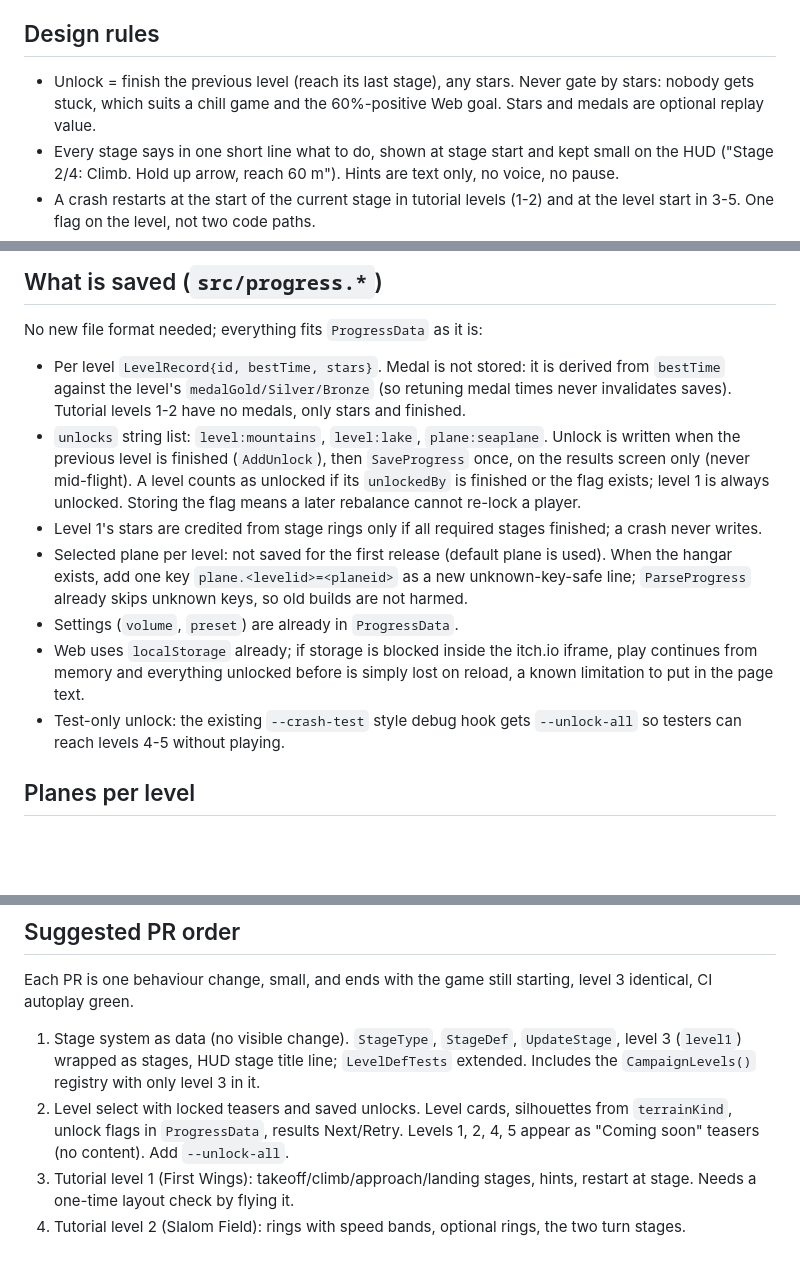
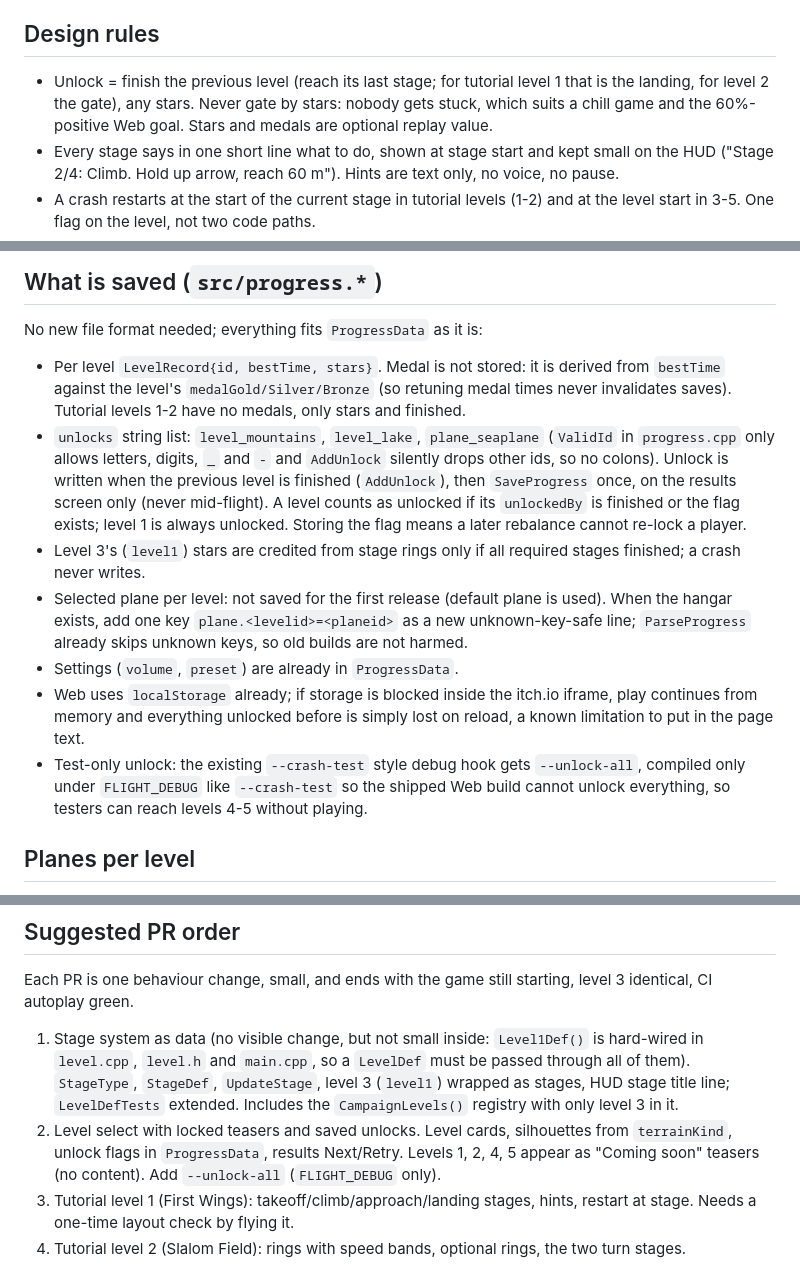
Before and after one commit to maratnek/claude-try-first, a Markdown page: design-notes/campaign.md, 3 parts joined by grey strips. Rendered like a GitHub page; blank space fills up the shorter version.

Commit message:
Campaign note: fix unlock ids, landing zone data, debug-only unlock flag

```diff
--- a/design-notes/campaign.md
+++ b/design-notes/campaign.md
@@ -5,7 +5,7 @@ Status: DESIGN for the owner's decision of 2026-10-09 (CLAUDE.md "Campaign"). It
 Inputs: `PLAYER_FEEDBACK.md` is empty (no players yet), so this is designed against the niche (chill/arcade low-poly flight, comps A Short Hike / Sky Rogue) and the owner's two rules: a new player learns the controls before anything hard, and locked levels are visible and tease. Revisit after the first itch.io feedback; the likeliest thing to change is tutorial length.
 
 ## Design rules
-- Unlock = finish the previous level (reach its last stage), any stars. Never gate by stars: nobody gets stuck, which suits a chill game and the 60%-positive Web goal. Stars and medals are optional replay value.
+- Unlock = finish the previous level (reach its last stage; for tutorial level 1 that is the landing, for level 2 the gate), any stars. Never gate by stars: nobody gets stuck, which suits a chill game and the 60%-positive Web goal. Stars and medals are optional replay value.
 - Every stage says in one short line what to do, shown at stage start and kept small on the HUD ("Stage 2/4: Climb. Hold up arrow, reach 60 m"). Hints are text only, no voice, no pause.
 - A crash restarts at the start of the current stage in tutorial levels (1-2) and at the level start in 3-5. One flag on the level, not two code paths.
 - Hard difficulty comes from layout, never from stricter landing/damage rules (those were just relaxed for the owner).
@@ -97,12 +98,12 @@ Reuse `menu.cpp`'s entry list; a level card is a menu entry kind. Results screen
 ## What is saved (`src/progress.*`)
 No new file format needed; everything fits `ProgressData` as it is:
 - Per level `LevelRecord{id, bestTime, stars}`. Medal is not stored: it is derived from `bestTime` against the level's `medalGold/Silver/Bronze` (so retuning medal times never invalidates saves). Tutorial levels 1-2 have no medals, only stars and finished.
-- `unlocks` string list: `level:mountains`, `level:lake`, `plane:seaplane`. Unlock is written when the previous level is finished (`AddUnlock`), then `SaveProgress` once, on the results screen only (never mid-flight). A level counts as unlocked if its `unlockedBy` is finished or the flag exists; level 1 is always unlocked. Storing the flag means a later rebalance cannot re-lock a player.
-- Level 1's stars are credited from stage rings only if all required stages finished; a crash never writes.
+- `unlocks` string list: `level_mountains`, `level_lake`, `plane_seaplane` (`ValidId` in `progress.cpp` only allows letters, digits, `_` and `-` and `AddUnlock` silently drops other ids, so no colons). Unlock is written when the previous level is finished (`AddUnlock`), then `SaveProgress` once, on the results screen only (never mid-flight). A level counts as unlocked if its `unlockedBy` is finished or the flag exists; level 1 is always unlocked. Storing the flag means a later rebalance cannot re-lock a player.
+- Level 3's (`level1`) stars are credited from stage rings only if all required stages finished; a crash never writes.
 - Selected plane per level: not saved for the first release (default plane is used). When the hangar exists, add one key `plane.<levelid>=<planeid>` as a new unknown-key-safe line; `ParseProgress` already skips unknown keys, so old builds are not harmed.
 - Settings (`volume`, `preset`) are already in `ProgressData`.
 - Web uses `localStorage` already; if storage is blocked inside the itch.io iframe, play continues from memory and everything unlocked before is simply lost on reload, a known limitation to put in the page text.
-- Test-only unlock: the existing `--crash-test` style debug hook gets `--unlock-all` so testers can reach levels 4-5 without playing.
+- Test-only unlock: the existing `--crash-test` style debug hook gets `--unlock-all`, compiled only under `FLIGHT_DEBUG` like `--crash-test` so the shipped Web build cannot unlock everything, so testers can reach levels 4-5 without playing.
 
 ## Planes per level
 - Levels 1-4: the biplane (`assets/models/biplane-1920.glb`, `BiplaneParams`). Level 4 is deliberately flyable with the biplane's climb rate: ridges are tall but the pass floor is level, so no plane swap is needed to finish it.
@@ -113,8 +114,8 @@ No new file format needed; everything fits `ProgressData` as it is:
 ## Suggested PR order
 Each PR is one behaviour change, small, and ends with the game still starting, level 3 identical, CI autoplay green.
 
-1. Stage system as data (no visible change). `StageType`, `StageDef`, `UpdateStage`, level 3 (`level1`) wrapped as stages, HUD stage title line; `LevelDefTests` extended. Includes the `CampaignLevels()` registry with only level 3 in it.
-2. Level select with locked teasers and saved unlocks. Level cards, silhouettes from `terrainKind`, unlock flags in `ProgressData`, results Next/Retry. Levels 1, 2, 4, 5 appear as "Coming soon" teasers (no content). Add `--unlock-all`.
+1. Stage system as data (no visible change, but not small inside: `Level1Def()` is hard-wired in `level.cpp`, `level.h` and `main.cpp`, so a `LevelDef` must be passed through all of them). `StageType`, `StageDef`, `UpdateStage`, level 3 (`level1`) wrapped as stages, HUD stage title line; `LevelDefTests` extended. Includes the `CampaignLevels()` registry with only level 3 in it.
+2. Level select with locked teasers and saved unlocks. Level cards, silhouettes from `terrainKind`, unlock flags in `ProgressData`, results Next/Retry. Levels 1, 2, 4, 5 appear as "Coming soon" teasers (no content). Add `--unlock-all` (`FLIGHT_DEBUG` only).
 3. Tutorial level 1 (First Wings): takeoff/climb/approach/landing stages, hints, restart at stage. Needs a one-time layout check by flying it.
 4. Tutorial level 2 (Slalom Field): rings with speed bands, optional rings, the two turn stages.
 
```
Also changed, not shown: other parts of design-notes/campaign.md (+3 -2 lines).
